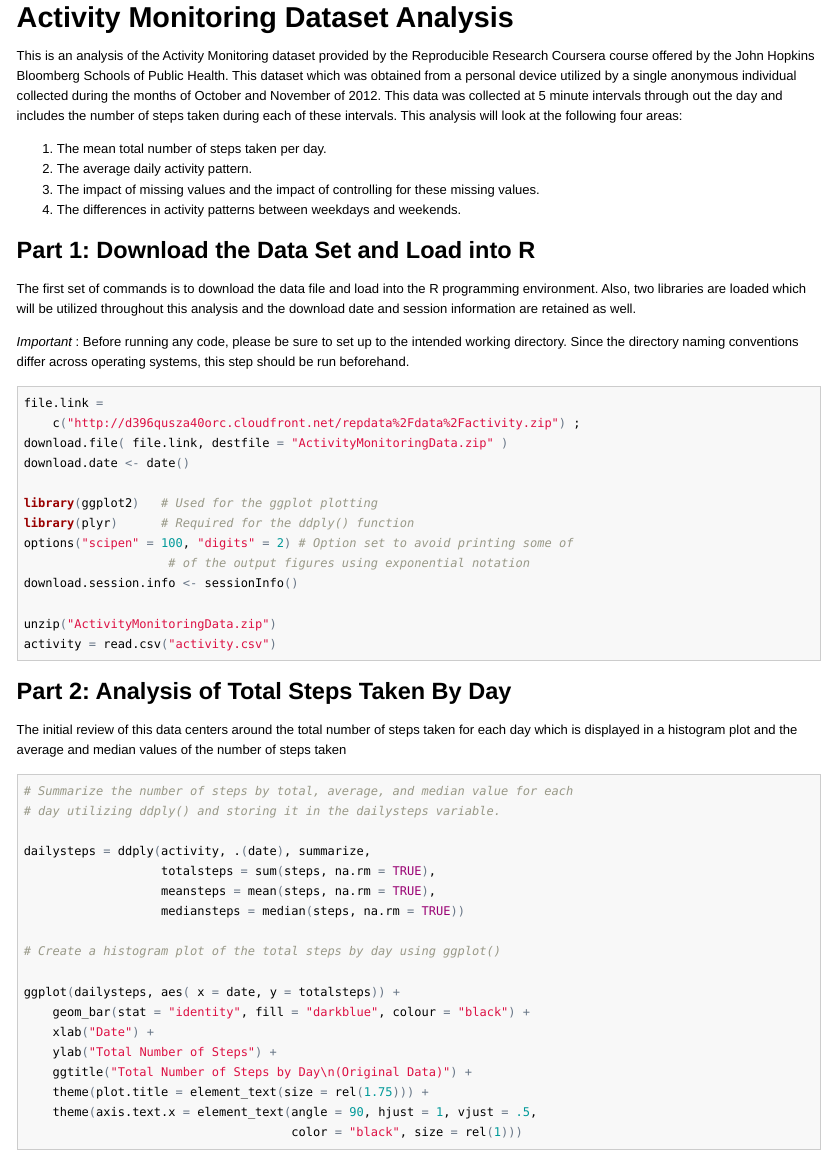
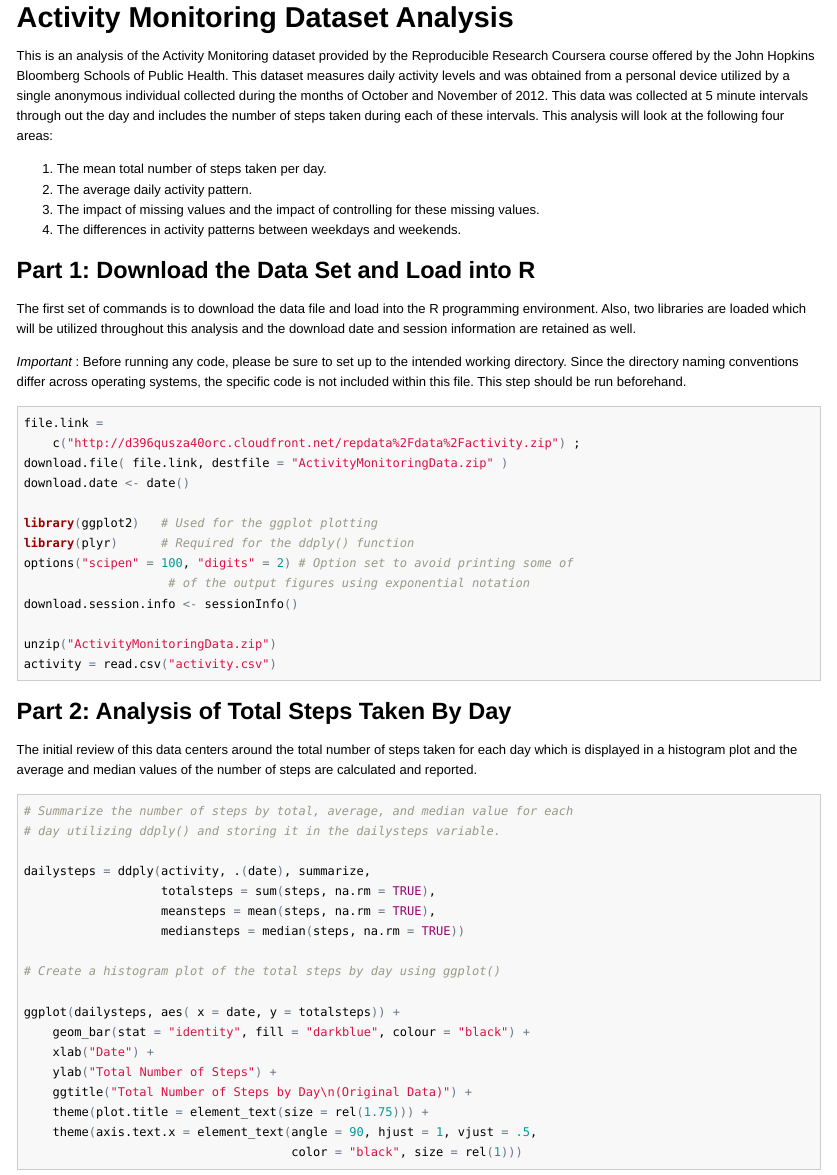
Before and after one commit to soetting/ReproducibleResearch_PA_1, an R Markdown document (PA1_template.Rmd): the page in a window 1100 px wide, from its top. The pictures show the output file PA1_template.html that the author committed with the source, opened offline.

Commit message:
Some of the commentary within the Rmarkdown document was updated.

````diff
--- a/PA1_template.Rmd
+++ b/PA1_template.Rmd
@@ -1,6 +1,6 @@
 # Activity Monitoring Dataset Analysis
 
-This is an analysis of the Activity Monitoring dataset provided by the Reproducible Research Coursera course offered by the John Hopkins Bloomberg Schools of Public Health. This dataset which was obtained from a personal device utilized by a single anonymous individual collected during the months of October and November of 2012. This data was collected at 5 minute intervals through out the day and includes the number of steps taken during each of these intervals. This analysis will look at the following four areas:
+This is an analysis of the Activity Monitoring dataset provided by the Reproducible Research Coursera course offered by the John Hopkins Bloomberg Schools of Public Health. This dataset measures daily activity levels and was obtained from a personal device utilized by a single anonymous individual collected during the months of October and November of 2012. This data was collected at 5 minute intervals through out the day and includes the number of steps taken during each of these intervals. This analysis will look at the following four areas:
 
 1. The mean total number of steps taken per day.
 2. The average daily activity pattern.
@@ -11,7 +11,7 @@ This is an analysis of the Activity Monitoring dataset provided by the Reproduci
 
 The first set of commands is to download the data file and load into the R programming environment. Also, two libraries are loaded which will be utilized throughout this analysis and the download date and session information are retained as well.
 
-*Important* : Before running any code, please be sure to set up to the intended working directory. Since the directory naming conventions differ across operating systems, this step should be run beforehand.
+*Important* : Before running any code, please be sure to set up to the intended working directory. Since the directory naming conventions differ across operating systems, the specific code is not included within this file. This step should be run beforehand.
 
 ```{r File Download and Load, echo=TRUE, results='asis' }
 
@@ -33,7 +33,7 @@ activity = read.csv("activity.csv")
 
 ## Part 2: Analysis of Total Steps Taken By Day
 
-The initial review of this data centers around the total number of steps taken for each day which is displayed in a histogram plot and the average and median values of the number of steps taken
+The initial review of this data centers around the total number of steps taken for each day which is displayed in a histogram plot and the average and median values of the number of steps are calculated and reported.
 
 ```{r Total Steps by Day, echo=TRUE, fig.height=12, fig.width=12}
 
````
Also changed, not shown: PA1_template.html, PA1_template.md.
